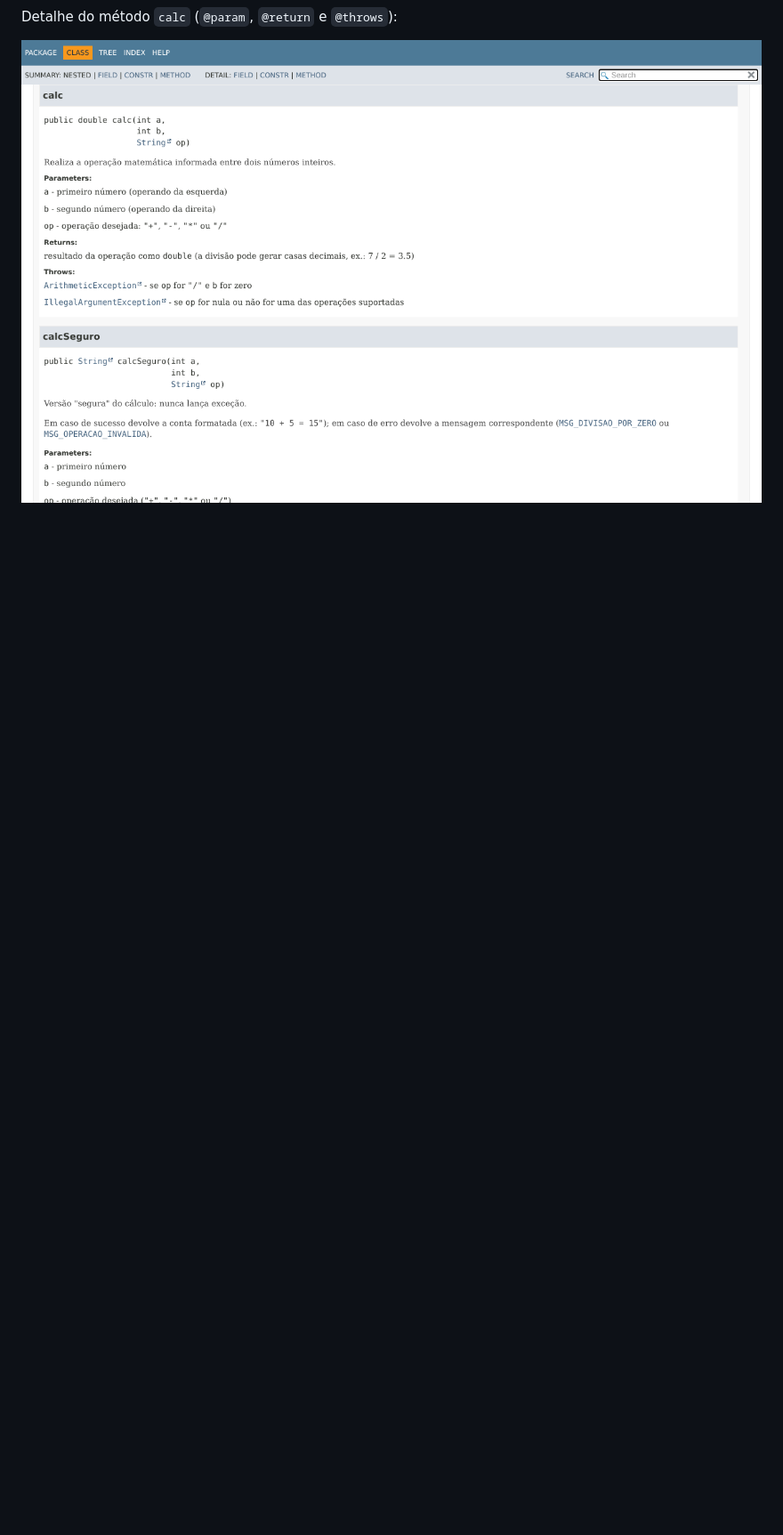
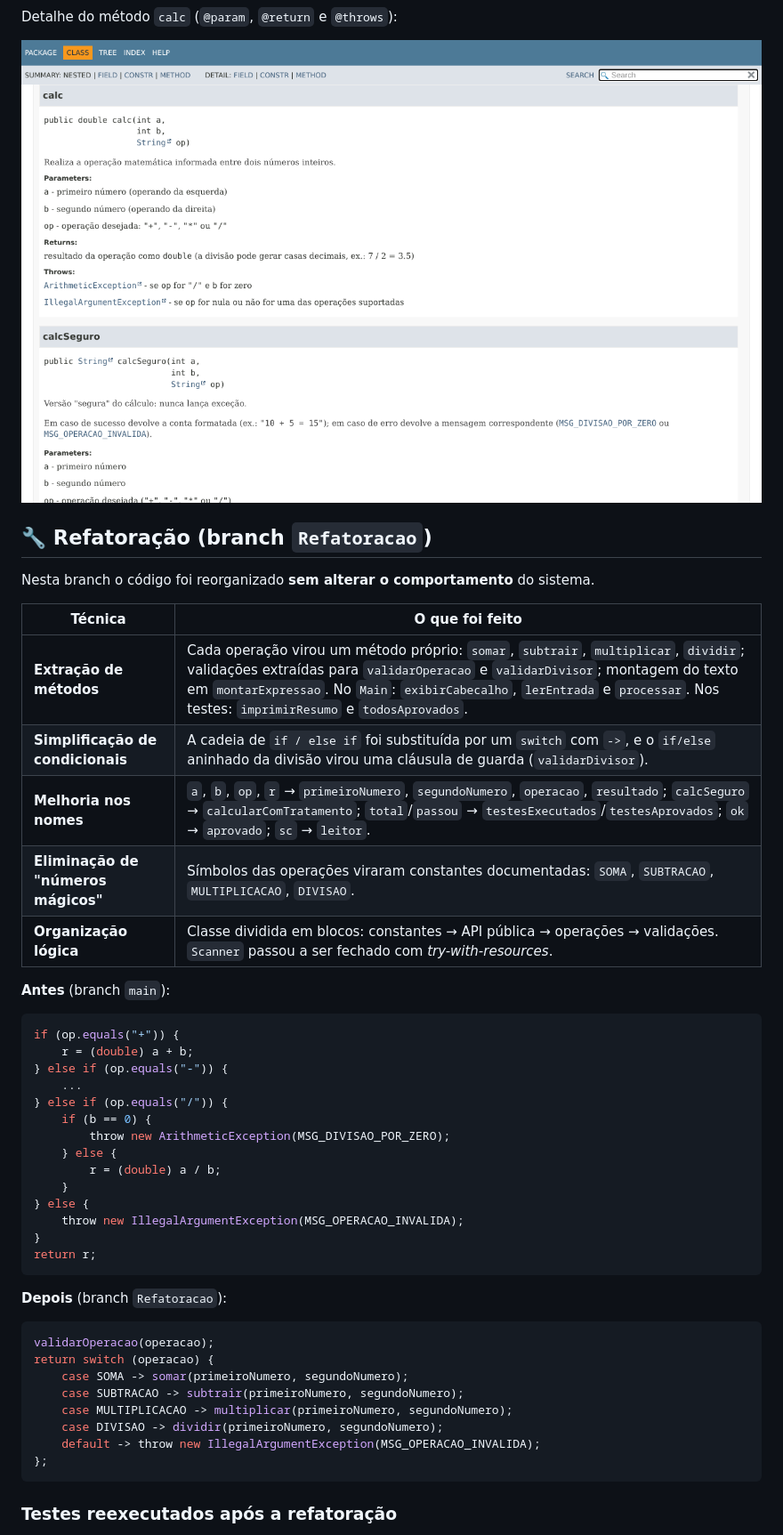
Before and after one commit to Anumlox/projeto_calculadora, a Markdown page: README.md, the part around one of its changes. Shown at 89% size. Drawn GitHub-style; blank space fills up the shorter version.

````diff
--- a/README.md
+++ b/README.md
@@ -118,3 +118,47 @@ Detalhe do método `calc` (`@param`, `@return` e `@throws`):
 
 ![JavaDoc - método calc](imagens/javadoc_metodo_calc.png)
 
+## 🔧 Refatoração (branch `Refatoracao`)
+
+Nesta branch o código foi reorganizado **sem alterar o comportamento** do sistema.
+
+| Técnica | O que foi feito |
+|---|---|
+| **Extração de métodos** | Cada operação virou um método próprio: `somar`, `subtrair`, `multiplicar`, `dividir`; validações extraídas para `validarOperacao` e `validarDivisor`; montagem do texto em `montarExpressao`. No `Main`: `exibirCabecalho`, `lerEntrada` e `processar`. Nos testes: `imprimirResumo` e `todosAprovados`. |
+| **Simplificação de condicionais** | A cadeia de `if / else if` foi substituída por um `switch` com `->`, e o `if/else` aninhado da divisão virou uma cláusula de guarda (`validarDivisor`). |
+| **Melhoria nos nomes** | `a`, `b`, `op`, `r` → `primeiroNumero`, `segundoNumero`, `operacao`, `resultado`; `calcSeguro` → `calcularComTratamento`; `total`/`passou` → `testesExecutados`/`testesAprovados`; `ok` → `aprovado`; `sc` → `leitor`. |
+| **Eliminação de "números mágicos"** | Símbolos das operações viraram constantes documentadas: `SOMA`, `SUBTRACAO`, `MULTIPLICACAO`, `DIVISAO`. |
+| **Organização lógica** | Classe dividida em blocos: constantes → API pública → operações → validações. `Scanner` passou a ser fechado com *try-with-resources*. |
+
+**Antes** (branch `main`):
+```java
+if (op.equals("+")) {
+    r = (double) a + b;
+} else if (op.equals("-")) {
+    ...
+} else if (op.equals("/")) {
+    if (b == 0) {
+        throw new ArithmeticException(MSG_DIVISAO_POR_ZERO);
+    } else {
+        r = (double) a / b;
+    }
+} else {
+    throw new IllegalArgumentException(MSG_OPERACAO_INVALIDA);
+}
+return r;
+```
+
+**Depois** (branch `Refatoracao`):
+```java
+validarOperacao(operacao);
+return switch (operacao) {
+    case SOMA -> somar(primeiroNumero, segundoNumero);
+    case SUBTRACAO -> subtrair(primeiroNumero, segundoNumero);
+    case MULTIPLICACAO -> multiplicar(primeiroNumero, segundoNumero);
+    case DIVISAO -> dividir(primeiroNumero, segundoNumero);
+    default -> throw new IllegalArgumentException(MSG_OPERACAO_INVALIDA);
+};
+```
+
+### Testes reexecutados após a refatoração
+
````
Also changed, not shown: other parts of README.md (+10 -2 lines), imagens/javadoc_refatoracao.png (added), imagens/testes_refatoracao.png (added).
